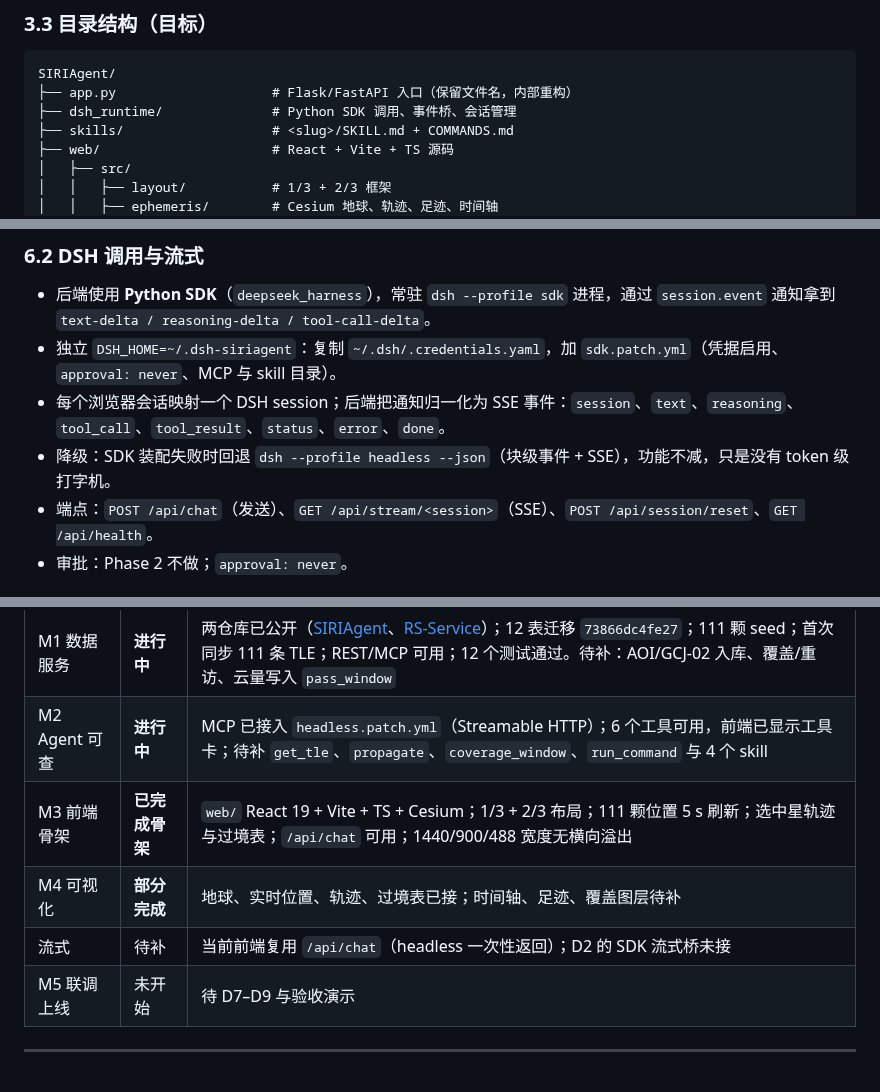
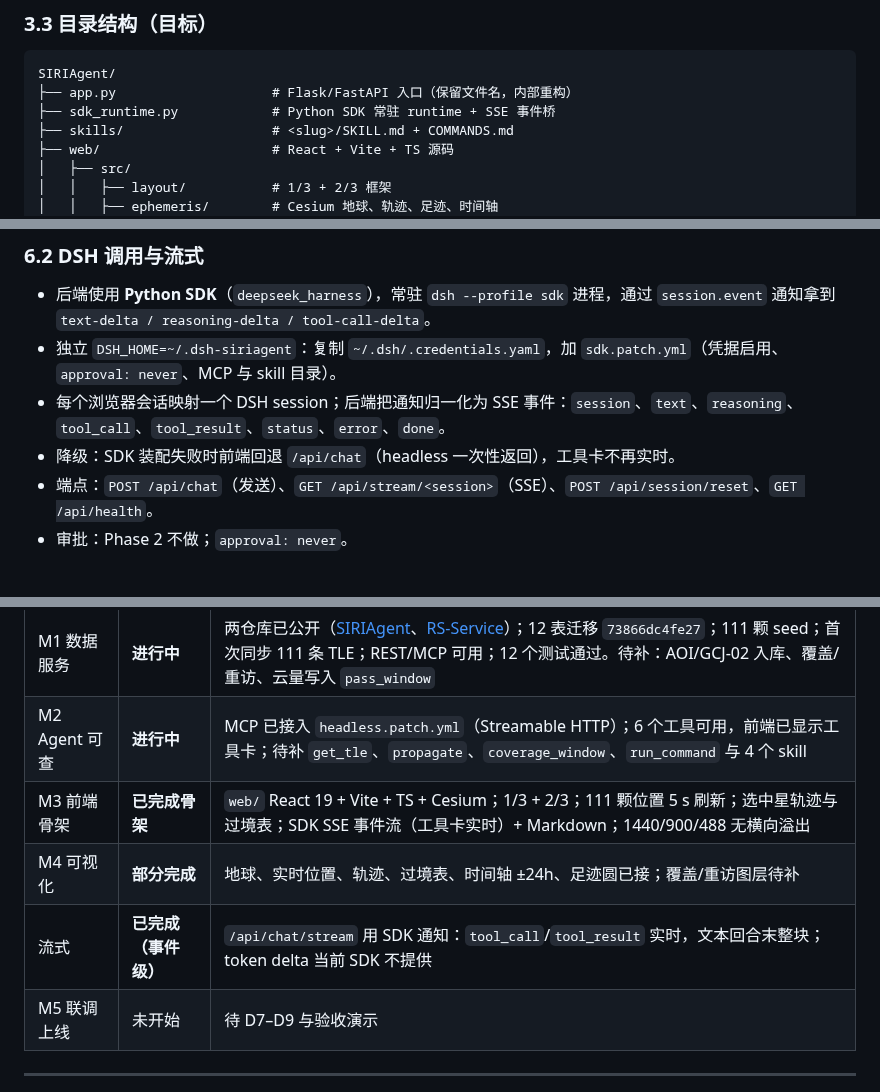
Before and after one commit to Me106y/SIRIAgent, a Markdown page: docs/PHASE2-REQUIREMENTS.md, 3 parts joined by grey strips. GitHub-like rendering.

````diff
--- a/docs/PHASE2-REQUIREMENTS.md
+++ b/docs/PHASE2-REQUIREMENTS.md
@@ -110,7 +110,7 @@ Phase 2 **没有应用层门禁**，且 Agent 拥有 bash 全放行权限。公
 ```text
 SIRIAgent/
 ├── app.py                    # Flask/FastAPI 入口（保留文件名，内部重构）
-├── dsh_runtime/              # Python SDK 调用、事件桥、会话管理
+├── sdk_runtime.py            # Python SDK 常驻 runtime + SSE 事件桥
 ├── skills/                   # <slug>/SKILL.md + COMMANDS.md
 ├── web/                      # React + Vite + TS 源码
 │   ├── src/
@@ -653,7 +653,7 @@ when-to-use: 用户询问某地某时的卫星过境、可见性、覆盖能力
 - 后端使用 **Python SDK**（`deepseek_harness`），常驻 `dsh --profile sdk` 进程，通过 `session.event` 通知拿到 `text-delta / reasoning-delta / tool-call-delta`。
 - 独立 `DSH_HOME=~/.dsh-siriagent`：复制 `~/.dsh/.credentials.yaml`，加 `sdk.patch.yml`（凭据启用、`approval: never`、MCP 与 skill 目录）。
 - 每个浏览器会话映射一个 DSH session；后端把通知归一化为 SSE 事件：`session`、`text`、`reasoning`、`tool_call`、`tool_result`、`status`、`error`、`done`。
-- 降级：SDK 装配失败时回退 `dsh --profile headless --json`（块级事件 + SSE），功能不减，只是没有 token 级打字机。
+- 降级：SDK 装配失败时前端回退 `/api/chat`（headless 一次性返回），工具卡不再实时。
 - 端点：`POST /api/chat`（发送）、`GET /api/stream/<session>`（SSE）、`POST /api/session/reset`、`GET /api/health`。
 - 审批：Phase 2 不做；`approval: never`。
 
@@ -816,9 +816,9 @@ M5 联调上线（约 0.5 周）
 | --- | --- | --- |
 | M1 数据服务 | **进行中** | 两仓库已公开（[SIRIAgent](https://github.com/Me106y/SIRIAgent)、[RS-Service](https://github.com/Me106y/RS-Service)）；12 表迁移 `73866dc4fe27`；111 颗 seed；首次同步 111 条 TLE；REST/MCP 可用；12 个测试通过。待补：AOI/GCJ-02 入库、覆盖/重访、云量写入 `pass_window` |
 | M2 Agent 可查 | **进行中** | MCP 已接入 `headless.patch.yml`（Streamable HTTP）；6 个工具可用，前端已显示工具卡；待补 `get_tle`、`propagate`、`coverage_window`、`run_command` 与 4 个 skill |
-| M3 前端骨架 | **已完成骨架** | `web/` React 19 + Vite + TS + Cesium；1/3 + 2/3 布局；111 颗位置 5 s 刷新；选中星轨迹与过境表；`/api/chat` 可用；1440/900/488 宽度无横向溢出 |
-| M4 可视化 | **部分完成** | 地球、实时位置、轨迹、过境表已接；时间轴、足迹、覆盖图层待补 |
-| 流式 | 待补 | 当前前端复用 `/api/chat`（headless 一次性返回）；D2 的 SDK 流式桥未接 |
+| M3 前端骨架 | **已完成骨架** | `web/` React 19 + Vite + TS + Cesium；1/3 + 2/3；111 颗位置 5 s 刷新；选中星轨迹与过境表；SDK SSE 事件流（工具卡实时）+ Markdown；1440/900/488 无横向溢出 |
+| M4 可视化 | **部分完成** | 地球、实时位置、轨迹、过境表、时间轴 ±24h、足迹圆已接；覆盖/重访图层待补 |
+| 流式 | **已完成（事件级）** | `/api/chat/stream` 用 SDK 通知：`tool_call`/`tool_result` 实时，文本回合末整块；token delta 当前 SDK 不提供 |
 | M5 联调上线 | 未开始 | 待 D7–D9 与验收演示 |
 
 ---
````
Also changed, not shown: other parts of docs/PHASE2-REQUIREMENTS.md (+1 -1 lines), README.md (+17 -1 lines), THIRD_PARTY_NOTICES.md (+2 -0 lines), docs/assets/frontend.png, 14 other files.
